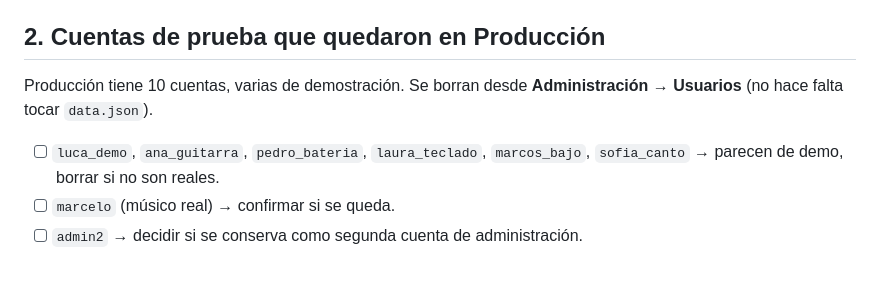
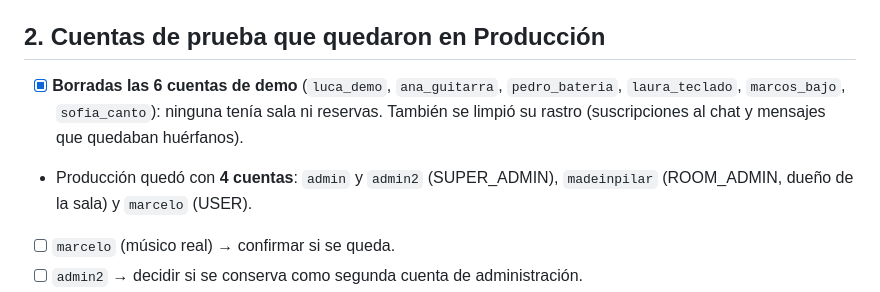
Before and after one commit to masmusicaapp/MAS-MUSICA, a Markdown page: PENDIENTES.md, the part around the change. Drawn GitHub-style; blank space fills up the shorter version.

Commit message:
PENDIENTES: cuentas de demo borradas

```diff
--- a/PENDIENTES.md
+++ b/PENDIENTES.md
@@ -12,11 +12,11 @@ Actualizado: 20/10/2026. Este archivo es solo una guía de trabajo; la app no lo
 
 ## 2. Cuentas de prueba que quedaron en Producción
 
-Producción tiene 10 cuentas, varias de demostración. Se borran desde
-**Administración → Usuarios** (no hace falta tocar `data.json`).
-
-- [ ] `luca_demo`, `ana_guitarra`, `pedro_bateria`, `laura_teclado`, `marcos_bajo`,
-      `sofia_canto` → parecen de demo, borrar si no son reales.
+- [x] **Borradas las 6 cuentas de demo** (`luca_demo`, `ana_guitarra`, `pedro_bateria`,
+      `laura_teclado`, `marcos_bajo`, `sofia_canto`): ninguna tenía sala ni reservas.
+      También se limpió su rastro (suscripciones al chat y mensajes que quedaban huérfanos).
+- Producción quedó con **4 cuentas**: `admin` y `admin2` (SUPER_ADMIN), `madeinpilar`
+      (ROOM_ADMIN, dueño de la sala) y `marcelo` (USER).
 - [ ] `marcelo` (músico real) → confirmar si se queda.
 - [ ] `admin2` → decidir si se conserva como segunda cuenta de administración.
 - [ ] Contraseñas de prueba: hoy casi todo usa `Test1234!`.
```
